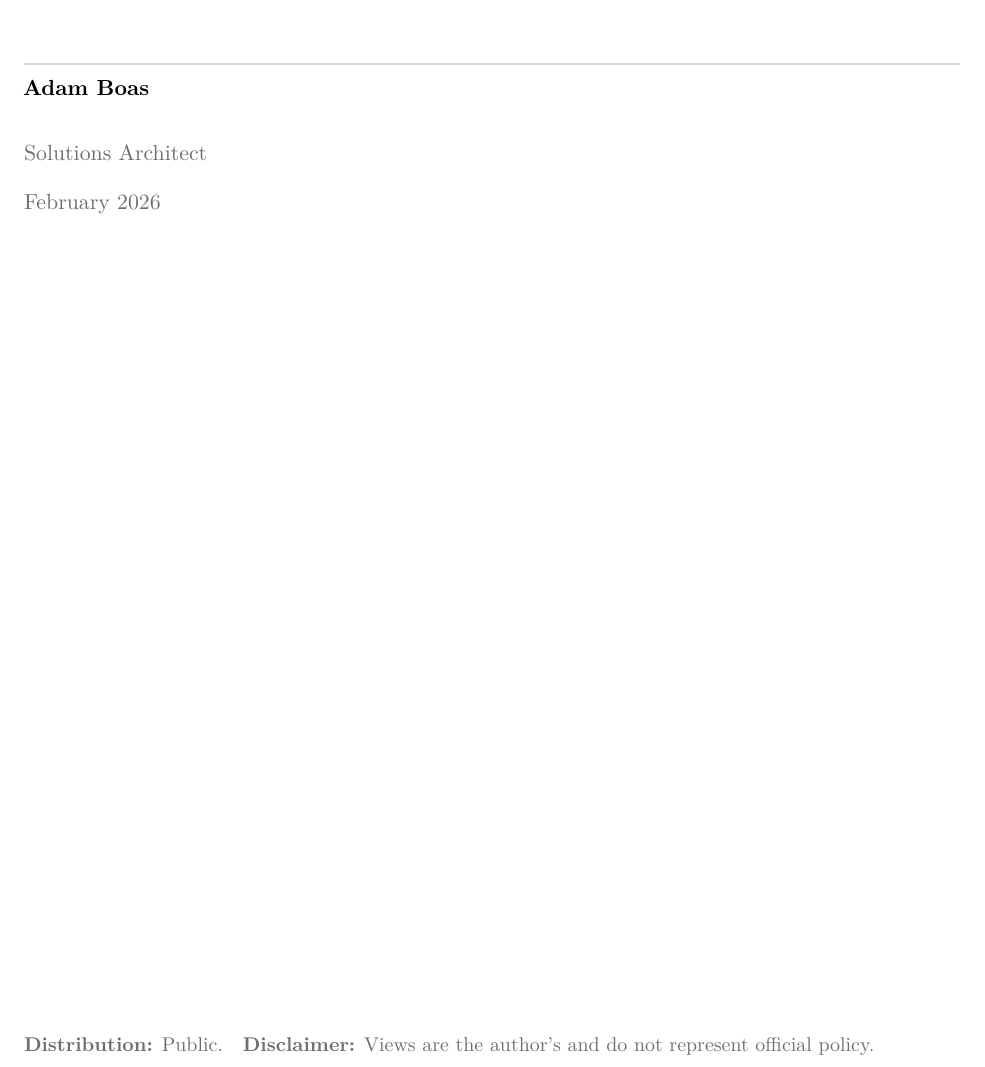
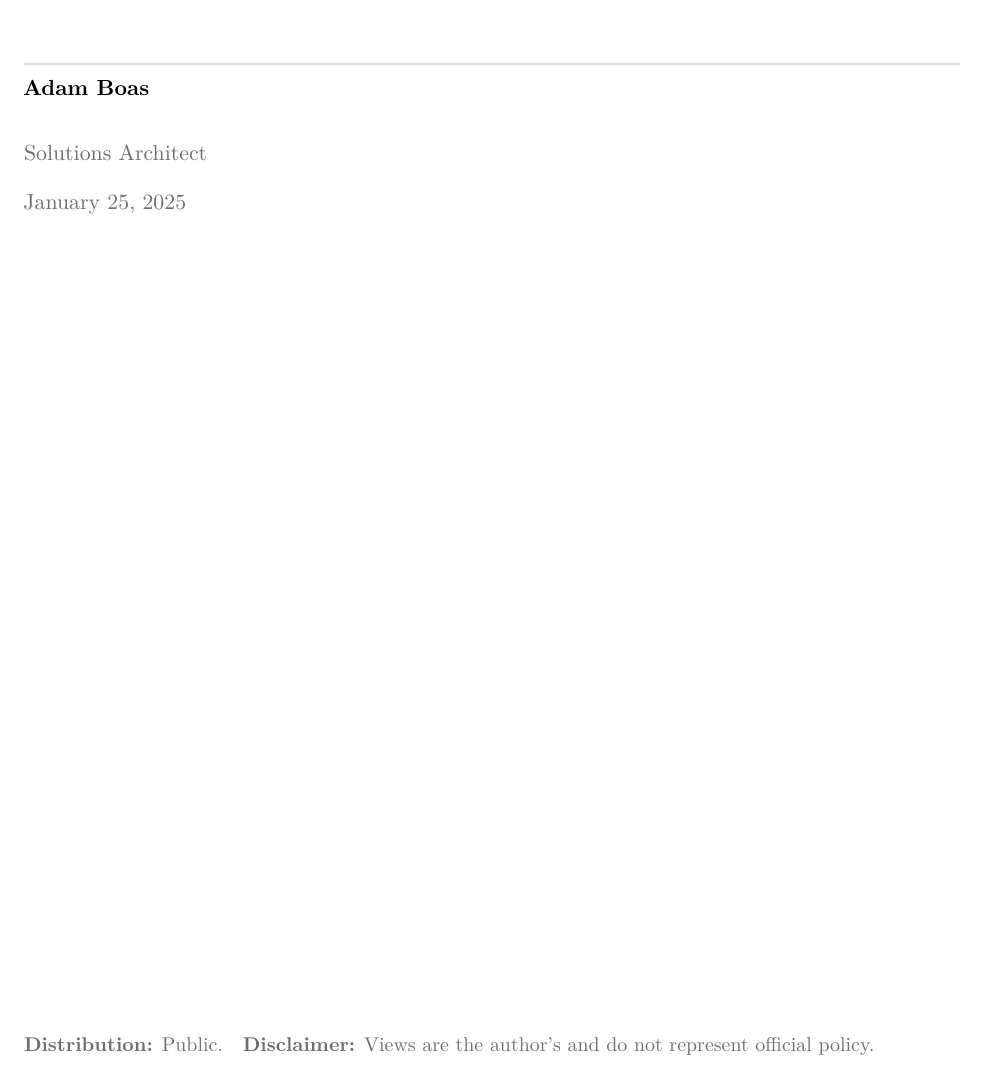
Before and after one commit to anboas/Whitepaper, a LaTeX document (papers/code-as-policy/tex/paper.tex): part of page 1 of 43, cut so that both start at the same text. Compiled offline with pdfLaTeX.

Commit message:
Code-as-Policy: set publication date to 2025-01-25

```diff
--- a/papers/code-as-policy/tex/paper.tex
+++ b/papers/code-as-policy/tex/paper.tex
@@ -11,7 +11,7 @@
 \newcommand{\PaperSubtitle}{Code-as-Policy: Transforming Department of Defense Policy with DevSecOps}
 \newcommand{\AuthorName}{Adam Boas}
 \newcommand{\AuthorRole}{Solutions Architect}
-\newcommand{\PaperDate}{February 2026}
+\newcommand{\PaperDate}{January 25, 2025}
 \renewcommand{\ShortTitle}{Code-as-Policy White Paper}
 \renewcommand{\DocVersion}{v0.1}
 
```
Also changed, not shown: papers/code-as-policy/PAPER.yml (+1 -1 lines).
